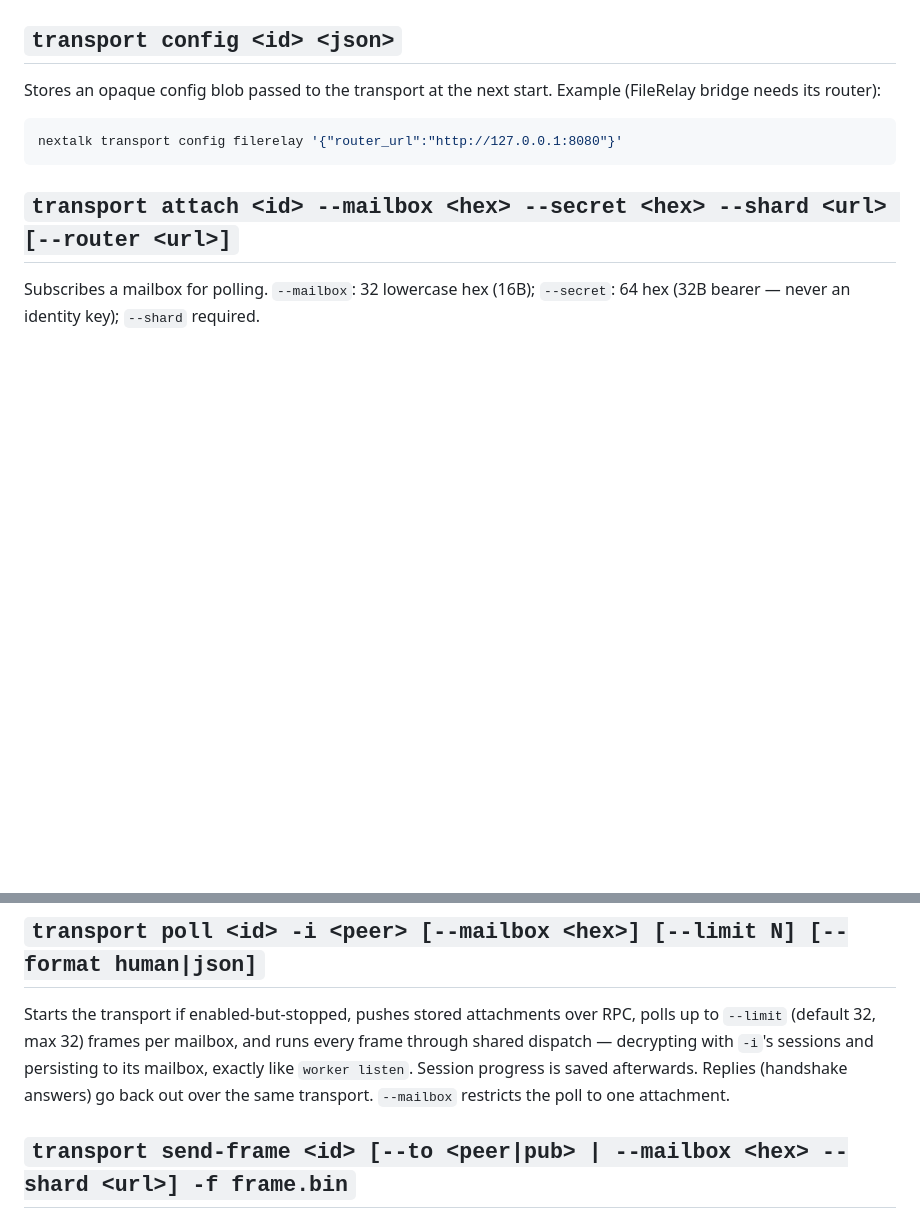
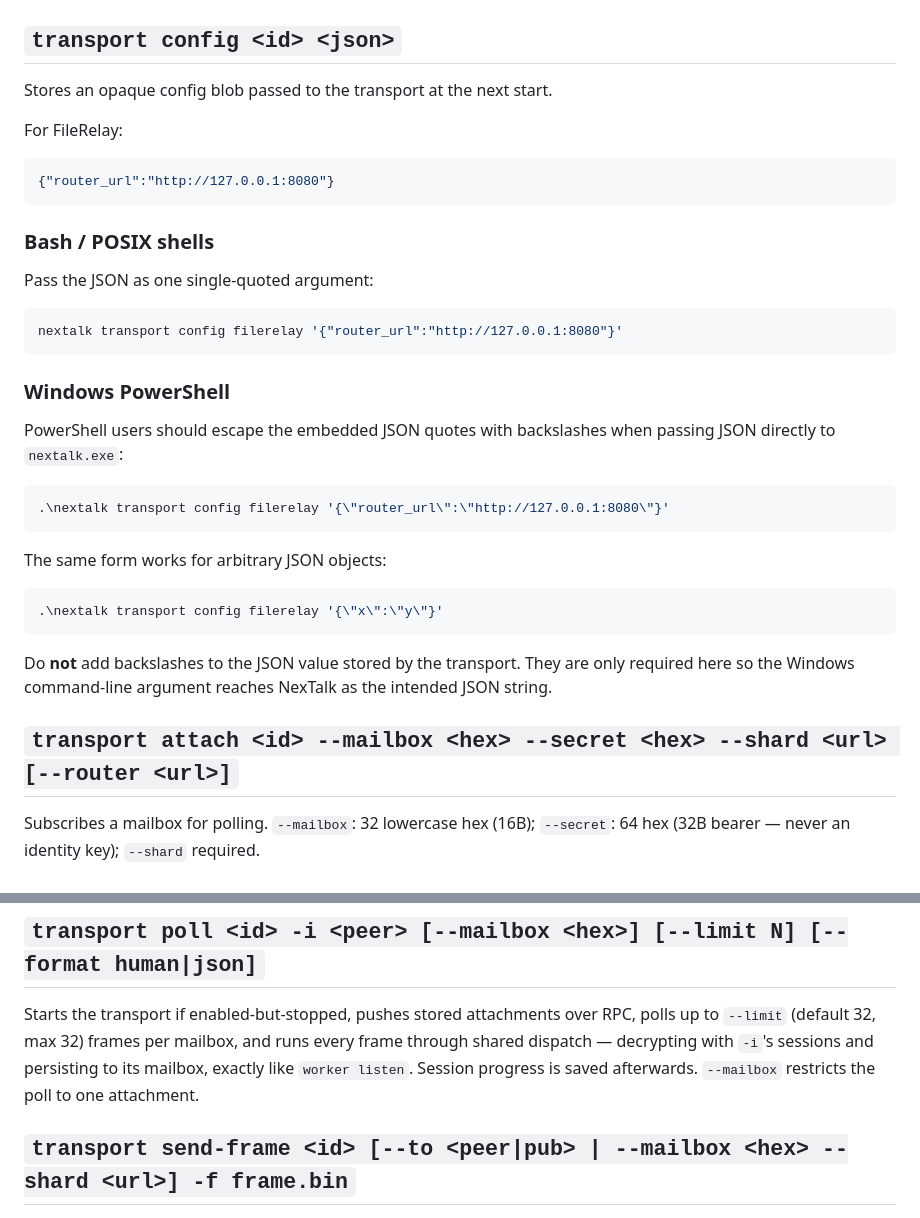
Before and after one commit to erfanheydarzade/NexTalk, a Markdown page: docs/transport-cli.md, 2 parts joined by grey strips. Rendered like a GitHub page; blank space fills up the shorter version.

Commit message:
docs: document PowerShell JSON escaping for transport config

````diff
--- a/docs/transport-cli.md
+++ b/docs/transport-cli.md
@@ -62,11 +62,39 @@ running transports.
 ## `transport config <id> <json>`
 
 Stores an opaque config blob passed to the transport at the next start.
-Example (FileRelay bridge needs its router):
+
+For FileRelay:
+
+```json
+{"router_url":"http://127.0.0.1:8080"}
+```
+
+### Bash / POSIX shells
+
+Pass the JSON as one single-quoted argument:
 
 ```bash
 nextalk transport config filerelay '{"router_url":"http://127.0.0.1:8080"}'
 ```
+
+### Windows PowerShell
+
+PowerShell users should escape the embedded JSON quotes with backslashes when
+passing JSON directly to `nextalk.exe`:
+
+```powershell
+.\nextalk transport config filerelay '{\"router_url\":\"http://127.0.0.1:8080\"}'
+```
+
+The same form works for arbitrary JSON objects:
+
+```powershell
+.\nextalk transport config filerelay '{\"x\":\"y\"}'
+```
+
+Do **not** add backslashes to the JSON value stored by the transport. They are
+only required here so the Windows command-line argument reaches NexTalk as the
+intended JSON string.
 
 ## `transport attach <id> --mailbox <hex> --secret <hex> --shard <url> [--router <url>]`
 
@@ -83,8 +111,7 @@ Starts the transport if enabled-but-stopped, pushes stored attachments over
 RPC, polls up to `--limit` (default 32, max 32) frames per mailbox, and runs
 every frame through shared dispatch — decrypting with `-i`'s sessions and
 persisting to its mailbox, exactly like `worker listen`. Session progress is
-saved afterwards. Replies (handshake answers) go back out over the same
-transport. `--mailbox` restricts the poll to one attachment.
+saved afterwards. `--mailbox` restricts the poll to one attachment.
 
 ## `transport send-frame <id> [--to <peer|pub> | --mailbox <hex> --shard <url>] -f frame.bin`
 
````
Also changed, not shown: other parts of docs/transport-cli.md (+5 -5 lines).
